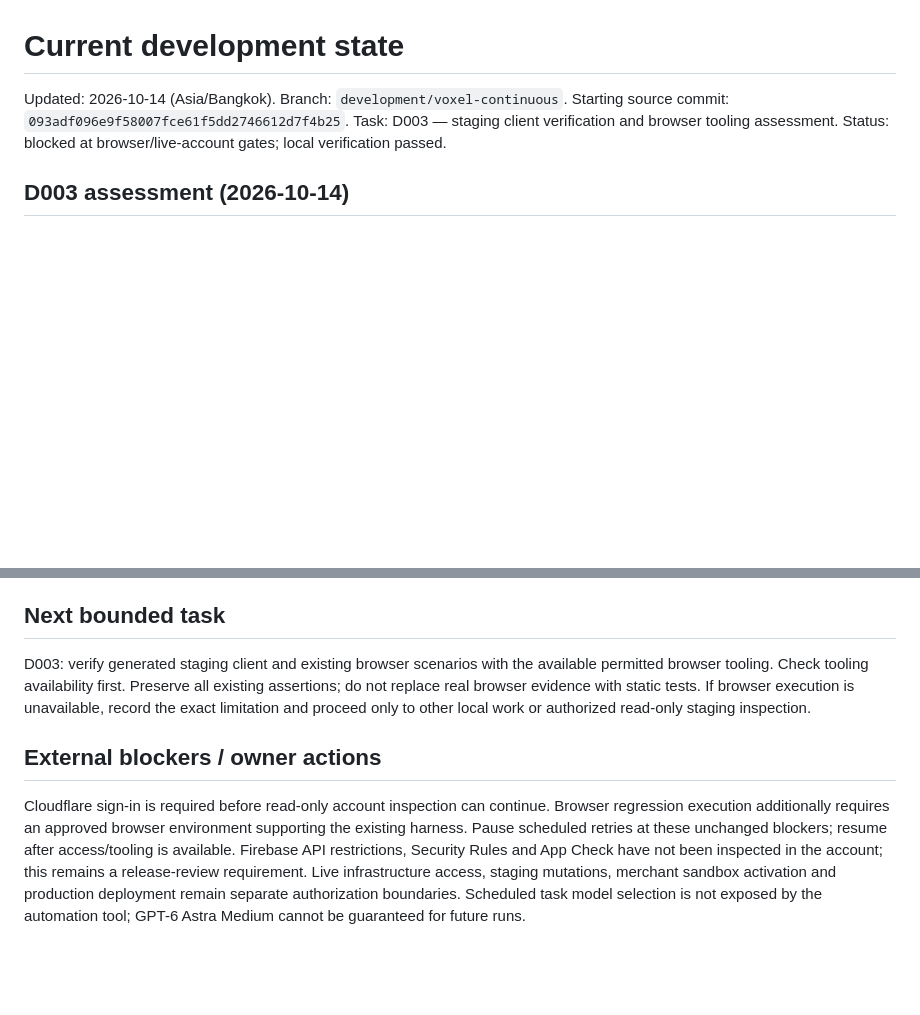
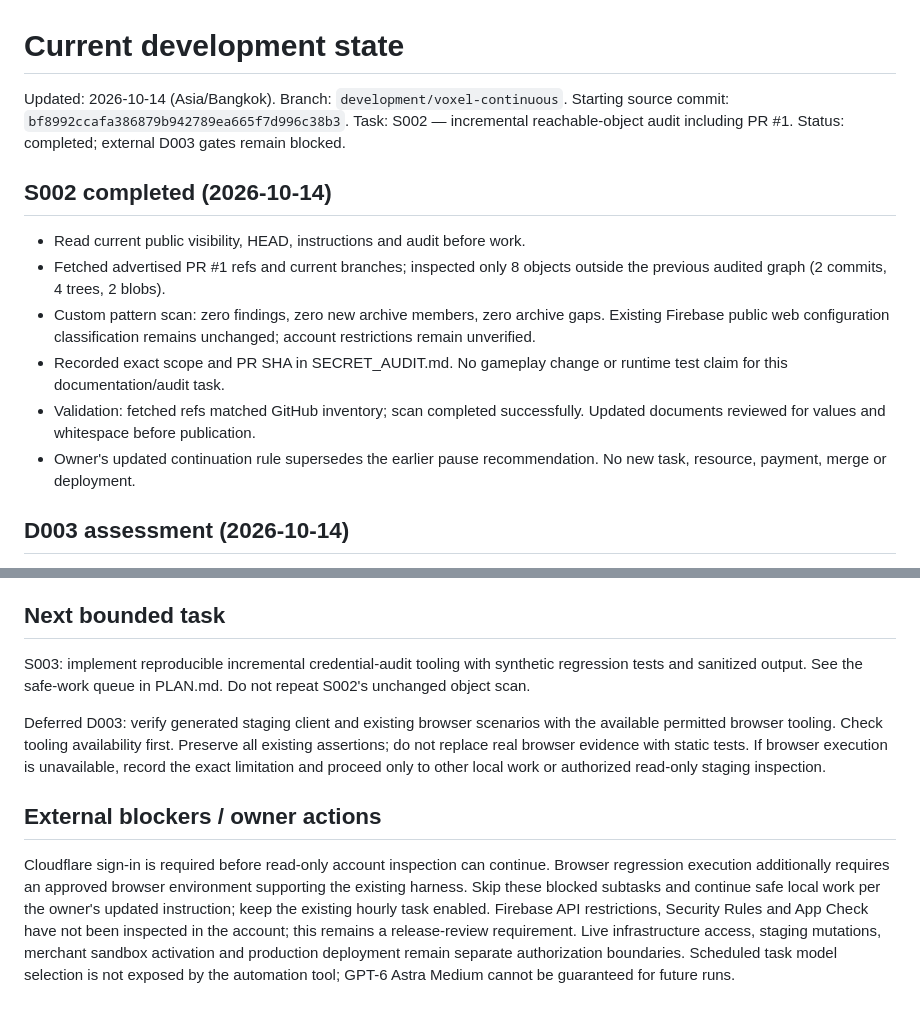
Before and after one commit to jtkmanga/GPT-VOXEL-3D, a Markdown page: docs/development/STATE.md, 2 parts joined by grey strips. Rendered like a GitHub page; blank space fills up the shorter version.

```diff
--- a/docs/development/STATE.md
+++ b/docs/development/STATE.md
@@ -2,9 +2,18 @@
 
 Updated: 2026-10-14 (Asia/Bangkok).
 Branch: `development/voxel-continuous`.
-Starting source commit: `093adf096e9f58007fce61f5dd2746612d7f4b25`.
-Task: D003 — staging client verification and browser tooling assessment.
-Status: blocked at browser/live-account gates; local verification passed.
+Starting source commit: `bf8992ccafa386879b942789ea665f7d996c38b3`.
+Task: S002 — incremental reachable-object audit including PR #1.
+Status: completed; external D003 gates remain blocked.
+
+## S002 completed (2026-10-14)
+
+- Read current public visibility, HEAD, instructions and audit before work.
+- Fetched advertised PR #1 refs and current branches; inspected only 8 objects outside the previous audited graph (2 commits, 4 trees, 2 blobs).
+- Custom pattern scan: zero findings, zero new archive members, zero archive gaps. Existing Firebase public web configuration classification remains unchanged; account restrictions remain unverified.
+- Recorded exact scope and PR SHA in SECRET_AUDIT.md. No gameplay change or runtime test claim for this documentation/audit task.
+- Validation: fetched refs matched GitHub inventory; scan completed successfully. Updated documents reviewed for values and whitespace before publication.
+- Owner's updated continuation rule supersedes the earlier pause recommendation. No new task, resource, payment, merge or deployment.
 
 ## D003 assessment (2026-10-14)
 
@@ -52,7 +61,9 @@ Starting source: 0e3fcd1746cd0c55f011a2b8fda58d86a82e5284.
 
 ## Next bounded task
 
-D003: verify generated staging client and existing browser scenarios with the
+S003: implement reproducible incremental credential-audit tooling with synthetic regression tests and sanitized output. See the safe-work queue in PLAN.md. Do not repeat S002's unchanged object scan.
+
+Deferred D003: verify generated staging client and existing browser scenarios with the
 available permitted browser tooling. Check tooling availability first. Preserve
 all existing assertions; do not replace real browser evidence with static tests.
 If browser execution is unavailable, record the exact limitation and proceed
@@ -60,7 +71,7 @@ only to other local work or authorized read-only staging inspection.
 
 ## External blockers / owner actions
 
-Cloudflare sign-in is required before read-only account inspection can continue. Browser regression execution additionally requires an approved browser environment supporting the existing harness. Pause scheduled retries at these unchanged blockers; resume after access/tooling is available. Firebase API restrictions, Security Rules and App Check have not been inspected in the account; this remains a release-review requirement. Live infrastructure access,
+Cloudflare sign-in is required before read-only account inspection can continue. Browser regression execution additionally requires an approved browser environment supporting the existing harness. Skip these blocked subtasks and continue safe local work per the owner's updated instruction; keep the existing hourly task enabled. Firebase API restrictions, Security Rules and App Check have not been inspected in the account; this remains a release-review requirement. Live infrastructure access,
 staging mutations, merchant sandbox activation and production deployment remain
 separate authorization boundaries. Scheduled task model selection is not exposed
 by the automation tool; GPT-6 Astra Medium cannot be guaranteed for future runs.
```
Also changed, not shown: docs/development/PLAN.md (+10 -0 lines), docs/development/SECRET_AUDIT.md (+18 -0 lines).
